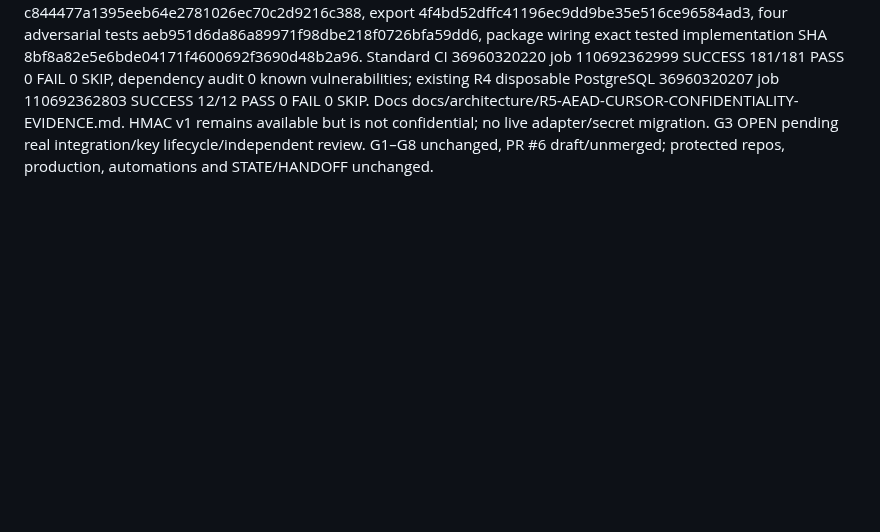
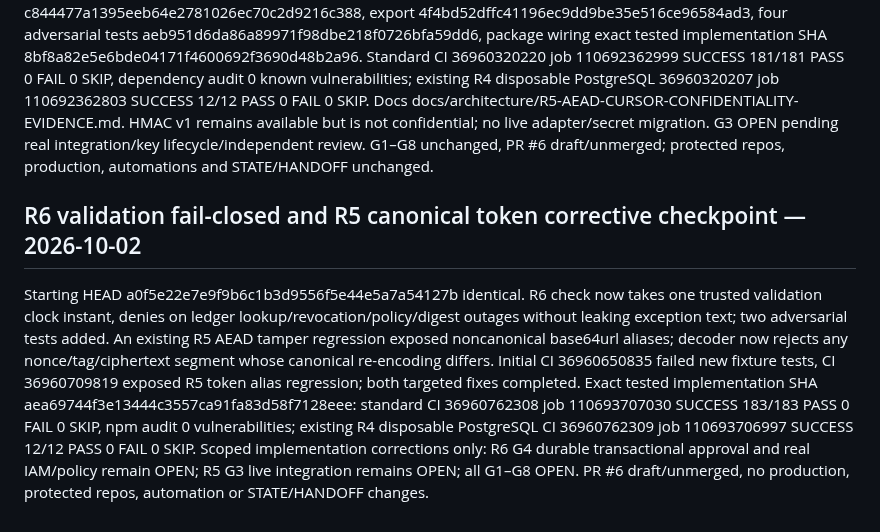
Before and after one commit to sohail654312-gif/codeedge-intelligent-growth-os, a Markdown page: ops/remediation/REGISTER.md, the part around the change. GitHub-like rendering; blank space fills up the shorter version.

Commit message:
audit: record R6 fail-closed and R5 canonical AEAD 183/12 verified checkpoint

```diff
--- a/ops/remediation/REGISTER.md
+++ b/ops/remediation/REGISTER.md
@@ -54,3 +54,6 @@ Fresh audit report ops/remediation/R0-R9-FRESH-COMPREHENSIVE-AUDIT-2026-10-02.md
 
 ## Post-audit R5 encrypted cursor correction — 2026-10-02
 Added AES-256-GCM v2 confidential Business OS cursor codec src/integration/aead-business-os-cursor.ts 18884abc00795dd394c90f696f67fba4dfcf4844, minimal Node crypto declarations c844477a1395eeb64e2781026ec70c2d9216c388, export 4f4bd52dffc41196ec9dd9be35e516ce96584ad3, four adversarial tests aeb951d6da86a89971f98dbe218f0726bfa59dd6, package wiring exact tested implementation SHA 8bf8a82e5e6bde04171f4600692f3690d48b2a96. Standard CI 36960320220 job 110692362999 SUCCESS 181/181 PASS 0 FAIL 0 SKIP, dependency audit 0 known vulnerabilities; existing R4 disposable PostgreSQL 36960320207 job 110692362803 SUCCESS 12/12 PASS 0 FAIL 0 SKIP. Docs docs/architecture/R5-AEAD-CURSOR-CONFIDENTIALITY-EVIDENCE.md. HMAC v1 remains available but is not confidential; no live adapter/secret migration. G3 OPEN pending real integration/key lifecycle/independent review. G1–G8 unchanged, PR #6 draft/unmerged; protected repos, production, automations and STATE/HANDOFF unchanged.
+
+## R6 validation fail-closed and R5 canonical token corrective checkpoint — 2026-10-02
+Starting HEAD a0f5e22e7e9f9b6c1b3d9556f5e44e5a7a54127b identical. R6 check now takes one trusted validation clock instant, denies on ledger lookup/revocation/policy/digest outages without leaking exception text; two adversarial tests added. An existing R5 AEAD tamper regression exposed noncanonical base64url aliases; decoder now rejects any nonce/tag/ciphertext segment whose canonical re-encoding differs. Initial CI 36960650835 failed new fixture tests, CI 36960709819 exposed R5 token alias regression; both targeted fixes completed. Exact tested implementation SHA aea69744f3e13444c3557ca91fa83d58f7128eee: standard CI 36960762308 job 110693707030 SUCCESS 183/183 PASS 0 FAIL 0 SKIP, npm audit 0 vulnerabilities; existing R4 disposable PostgreSQL CI 36960762309 job 110693706997 SUCCESS 12/12 PASS 0 FAIL 0 SKIP. Scoped implementation corrections only: R6 G4 durable transactional approval and real IAM/policy remain OPEN; R5 G3 live integration remains OPEN; all G1–G8 OPEN. PR #6 draft/unmerged, no production, protected repos, automation or STATE/HANDOFF changes.
```
